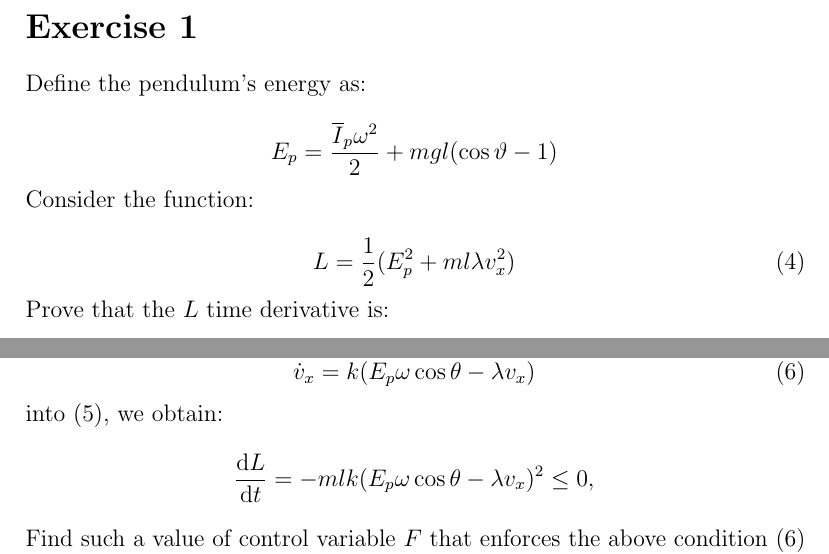
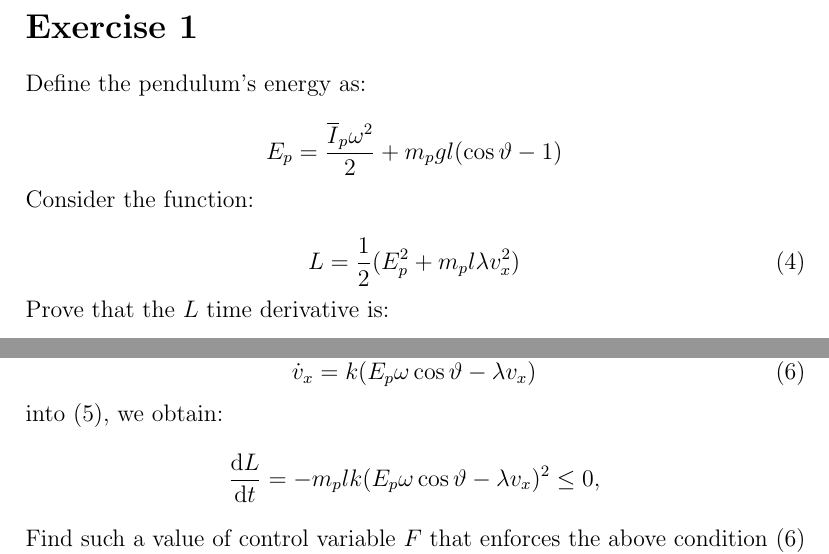
Before and after one commit to mvulf/classedu2024-advctrl, a LaTeX problem sheet (homework/hw1/tex/readme.tex): two parts of page 2 of 2, joined at a grey line, cut so that both start at the same text. Compiled offline with pdfLaTeX.

Commit message:
Add lower indexes to mass in notes

```diff
--- a/homework/hw1/tex/readme.tex
+++ b/homework/hw1/tex/readme.tex
@@ -60,12 +60,12 @@ with the moment of inertia $\overline{I}_p$ given by $\overline{I}_p  = \frac{4}
 Define the pendulum's energy as:
 
 $$
-E_p =  \frac{\overline{I}_p \omega ^ 2}{2}   + m g l (\cos{\vartheta} - 1)
+E_p =  \frac{\overline{I}_p \omega ^ 2}{2}   + m_p g l (\cos{\vartheta} - 1)
 $$
 Consider the function:
 
 \begin{equation}
-    L = \frac{1}{2}(E_p^2 + ml\lambda v_x ^ 2)
+    L = \frac{1}{2}(E_p^2 + m_p l\lambda v_x ^ 2)
 \end{equation}
 Prove that the $L$ time derivative is:
 \begin{equation}
@@ -79,11 +79,11 @@ Prove that the $L$ time derivative is:
 By substituting:
 \begin{equation}
 \label{eqn_energy_based_v_x}
-\dot{v}_x = k (E_p \omega \cos \theta - \lambda v_x)
+\dot{v}_x = k (E_p \omega \cos \vartheta - \lambda v_x)
 \end{equation}
 into \eqref{eqn_derivative_lyapunov}, we obtain:
 $$
-\frac{\diff L}{\diff t} = - mlk (E_p\omega \cos \theta  - \lambda v_x)^2 \leq 0,
+\frac{\diff L}{\diff t} = - m_p lk (E_p\omega \cos \vartheta  - \lambda v_x)^2 \leq 0,
 $$
 Find such a value of control variable $F$ that enforces the above condition \eqref{eqn_energy_based_v_x} for $\dot{v}_x$.
 This will constitute the energy-based control law. Note that $k\in \R$ is a positive constant hyperparameter.
```
Also changed, not shown: homework/hw1/notes.pdf, 3 other files.
